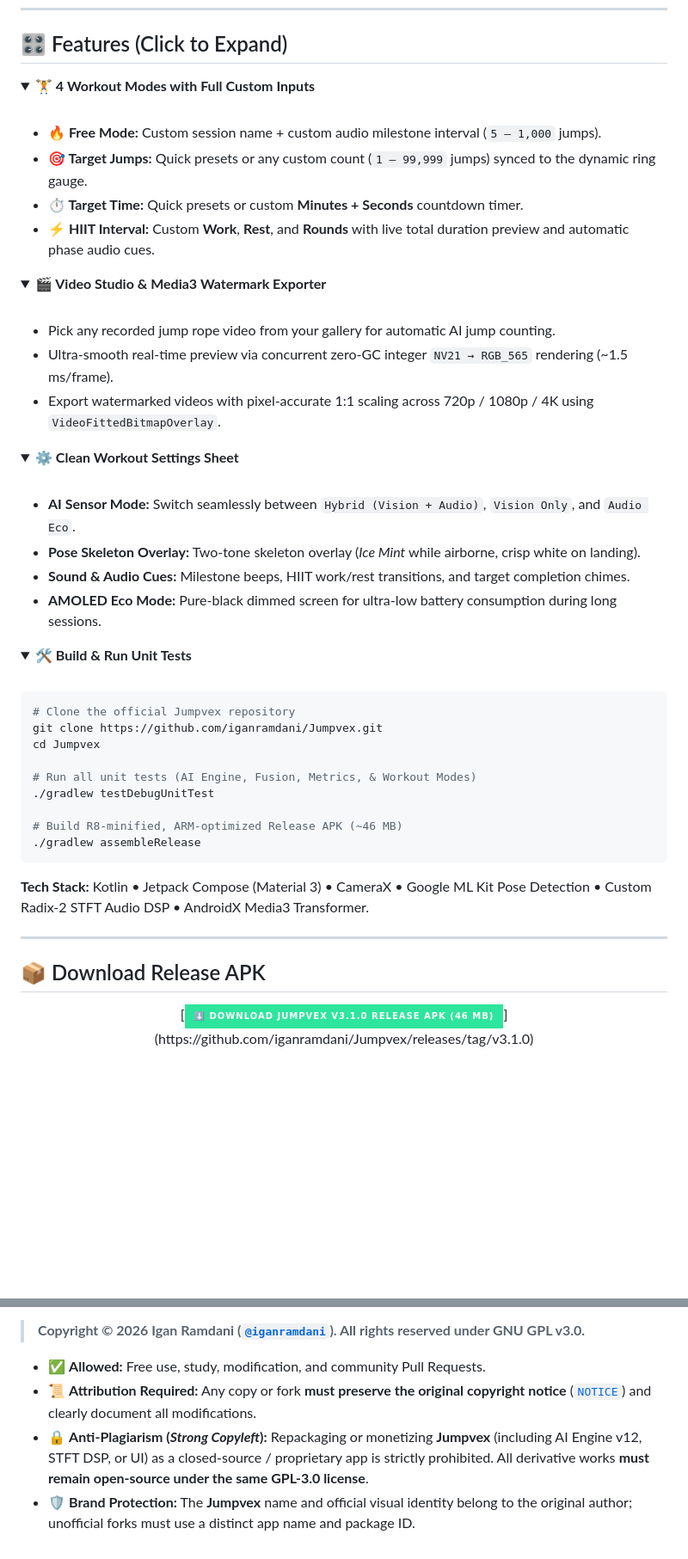
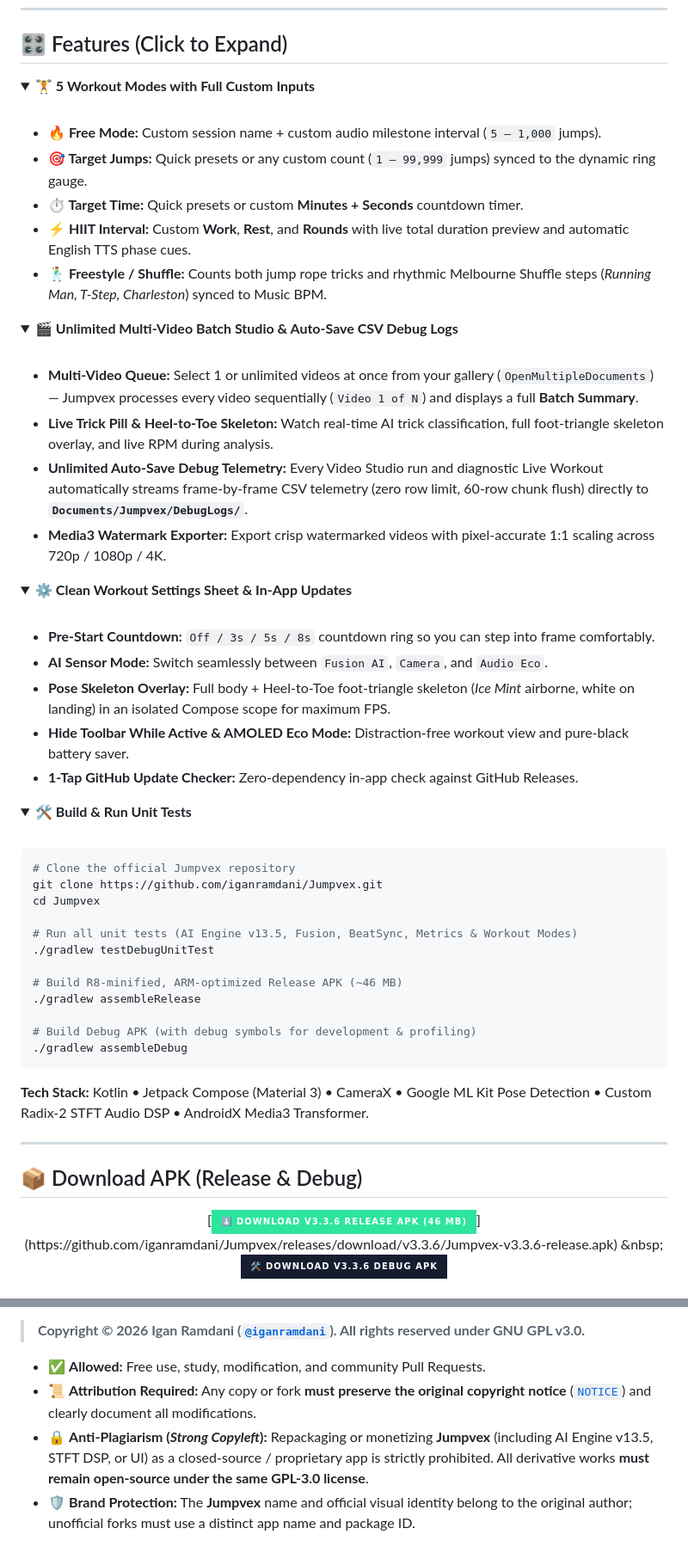
Before and after one commit to iganramdani/Jumpix, a Markdown page: README.md, 2 parts joined by grey strips. Shown at 86% size. GitHub-like rendering; folded sections open; badges without logos; blank space fills up the shorter version.

````diff
--- a/README.md
+++ b/README.md
@@ -99,34 +108,37 @@ flowchart LR
 ## 🎛️ Features (Click to Expand)
 
 <details>
-<summary><b>🏋️ 4 Workout Modes with Full Custom Inputs</b></summary>
+<summary><b>🏋️ 5 Workout Modes with Full Custom Inputs</b></summary>
 <br/>
 
 - **🔥 Free Mode:** Custom session name + custom audio milestone interval (`5 – 1,000` jumps).
 - **🎯 Target Jumps:** Quick presets or any custom count (`1 – 99,999` jumps) synced to the dynamic ring gauge.
 - **⏱️ Target Time:** Quick presets or custom **Minutes + Seconds** countdown timer.
-- **⚡ HIIT Interval:** Custom **Work**, **Rest**, and **Rounds** with live total duration preview and automatic phase audio cues.
+- **⚡ HIIT Interval:** Custom **Work**, **Rest**, and **Rounds** with live total duration preview and automatic English TTS phase cues.
+- **🕺 Freestyle / Shuffle:** Counts both jump rope tricks and rhythmic Melbourne Shuffle steps (*Running Man, T-Step, Charleston*) synced to Music BPM.
 
 </details>
 
 <details>
-<summary><b>🎬 Video Studio & Media3 Watermark Exporter</b></summary>
+<summary><b>🎬 Unlimited Multi-Video Batch Studio & Auto-Save CSV Debug Logs</b></summary>
 <br/>
 
-- Pick any recorded jump rope video from your gallery for automatic AI jump counting.
-- Ultra-smooth real-time preview via concurrent zero-GC integer `NV21 → RGB_565` rendering (~1.5 ms/frame).
-- Export watermarked videos with pixel-accurate 1:1 scaling across 720p / 1080p / 4K using `VideoFittedBitmapOverlay`.
+- **Multi-Video Queue:** Select 1 or unlimited videos at once from your gallery (`OpenMultipleDocuments`) — Jumpvex processes every video sequentially (`Video 1 of N`) and displays a full **Batch Summary**.
+- **Live Trick Pill & Heel-to-Toe Skeleton:** Watch real-time AI trick classification, full foot-triangle skeleton overlay, and live RPM during analysis.
+- **Unlimited Auto-Save Debug Telemetry:** Every Video Studio run and diagnostic Live Workout automatically streams frame-by-frame CSV telemetry (zero row limit, 60-row chunk flush) directly to **`Documents/Jumpvex/DebugLogs/`**.
+- **Media3 Watermark Exporter:** Export crisp watermarked videos with pixel-accurate 1:1 scaling across 720p / 1080p / 4K.
 
 </details>
 
 <details>
-<summary><b>⚙️ Clean Workout Settings Sheet</b></summary>
+<summary><b>⚙️ Clean Workout Settings Sheet & In-App Updates</b></summary>
 <br/>
 
-- **AI Sensor Mode:** Switch seamlessly between `Hybrid (Vision + Audio)`, `Vision Only`, and `Audio Eco`.
-- **Pose Skeleton Overlay:** Two-tone skeleton overlay (*Ice Mint* while airborne, crisp white on landing).
-- **Sound & Audio Cues:** Milestone beeps, HIIT work/rest transitions, and target completion chimes.
-- **AMOLED Eco Mode:** Pure-black dimmed screen for ultra-low battery consumption during long sessions.
+- **Pre-Start Countdown:** `Off / 3s / 5s / 8s` countdown ring so you can step into frame comfortably.
+- **AI Sensor Mode:** Switch seamlessly between `Fusion AI`, `Camera`, and `Audio Eco`.
+- **Pose Skeleton Overlay:** Full body + Heel-to-Toe foot-triangle skeleton (*Ice Mint* airborne, white on landing) in an isolated Compose scope for maximum FPS.
+- **Hide Toolbar While Active & AMOLED Eco Mode:** Distraction-free workout view and pure-black battery saver.
+- **1-Tap GitHub Update Checker:** Zero-dependency in-app check against GitHub Releases.
 
 </details>
 
@@ -139,11 +151,14 @@ flowchart LR
 git clone https://github.com/iganramdani/Jumpvex.git
 cd Jumpvex
 
-# Run all unit tests (AI Engine, Fusion, Metrics, & Workout Modes)
+# Run all unit tests (AI Engine v13.5, Fusion, BeatSync, Metrics & Workout Modes)
 ./gradlew testDebugUnitTest
 
 # Build R8-minified, ARM-optimized Release APK (~46 MB)
 ./gradlew assembleRelease
+
+# Build Debug APK (with debug symbols for development & profiling)
+./gradlew assembleDebug
 ```
 
 **Tech Stack:** Kotlin • Jetpack Compose (Material 3) • CameraX • Google ML Kit Pose Detection • Custom Radix-2 STFT Audio DSP • AndroidX Media3 Transformer.
@@ -152,9 +167,11 @@ cd Jumpvex
 
 ---
 
-## 📦 Download Release APK
+## 📦 Download APK (Release & Debug)
 
 <div align="center">
 
-[![Download Jumpvex v3.1.0 Release APK](https://img.shields.io/badge/⬇️_Download_Jumpvex_v3.1.0_Release_APK_(46_MB)-2EE59D?style=for-the-badge&logo=android&logoColor=0D1321)](https://github.com/iganramdani/Jumpvex/releases/tag/v3.1.0)
+[![Download Release APK](https://img.shields.io/badge/⬇️_Download_v3.3.6_Release_APK_(46_MB)-2EE59D?style=for-the-badge&logo=android&logoColor=0D1321)](https://github.com/iganramdani/Jumpvex/releases/download/v3.3.6/Jumpvex-v3.3.6-release.apk)
+&nbsp;
+[![Download Debug APK](https://img.shields.io/badge/🛠️_Download_v3.3.6_Debug_APK-151D2E?style=for-the-badge&logo=android&logoColor=2EE59D)](https://github.com/iganramdani/Jumpvex/releases/download/v3.3.6/Jumpvex-v3.3.6-debug.apk)
 
@@ -172,5 +189,5 @@ cd Jumpvex
 
 - ✅ **Allowed:** Free use, study, modification, and community Pull Requests.
 - 📜 **Attribution Required:** Any copy or fork **must preserve the original copyright notice** ([`NOTICE`](NOTICE)) and clearly document all modifications.
-- 🔒 **Anti-Plagiarism (*Strong Copyleft*):** Repackaging or monetizing **Jumpvex** (including AI Engine v12, STFT DSP, or UI) as a closed-source / proprietary app is strictly prohibited. All derivative works **must remain open-source under the same GPL-3.0 license**.
+- 🔒 **Anti-Plagiarism (*Strong Copyleft*):** Repackaging or monetizing **Jumpvex** (including AI Engine v13.5, STFT DSP, or UI) as a closed-source / proprietary app is strictly prohibited. All derivative works **must remain open-source under the same GPL-3.0 license**.
 - 🛡️ **Brand Protection:** The **Jumpvex** name and official visual identity belong to the original author; unofficial forks must use a distinct app name and package ID.
````
Also changed, not shown: other parts of README.md (+31 -22 lines), docs/assets/ui_history_stats.jpg, docs/assets/ui_live_ring_hud.jpg, docs/assets/ui_video_studio.jpg.
